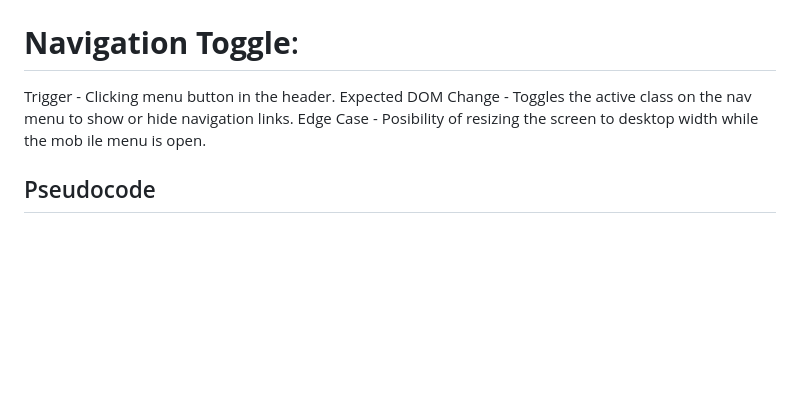
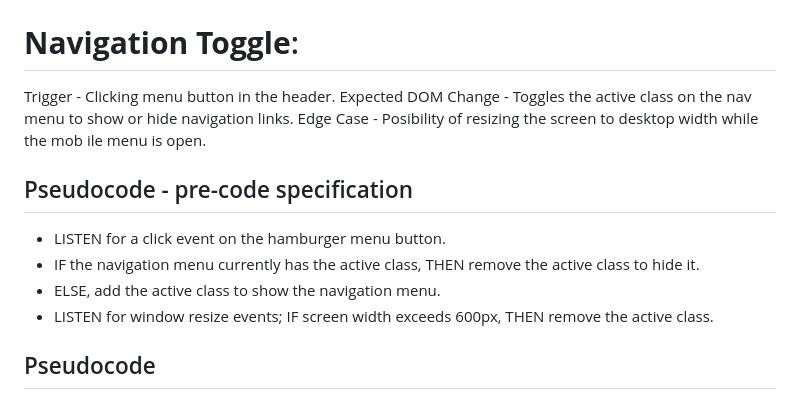
Before and after one commit to ALMV2007/M5-Velasco, a Markdown page: M5-spec.md, the part around one of its changes. Drawn GitHub-style; blank space fills up the shorter version.

```diff
--- a/M5-spec.md
+++ b/M5-spec.md
@@ -2,6 +2,11 @@
 Trigger - Clicking menu button in the header.
 Expected DOM Change - Toggles the active class on the nav menu to show or hide navigation links.
 Edge Case - Posibility of resizing the screen to desktop width while the mob  ile menu is open.
+## Pseudocode - pre-code specification
+- LISTEN for a click event on the hamburger menu button.
+- IF the navigation menu currently has the active class, THEN remove the active class to hide it.
+- ELSE, add the active class to show the navigation menu.
+- LISTEN for window resize events; IF screen width exceeds 600px, THEN remove the active class.
 ## Pseudocode
 1. LISTEN for a click event on the hamburger menu button.
 2. IF the navigation menu has the `active` class:
```
Also changed, not shown: other parts of M5-spec.md (+27 -3 lines), M5-optimization.md (added, +53 -0 lines).
